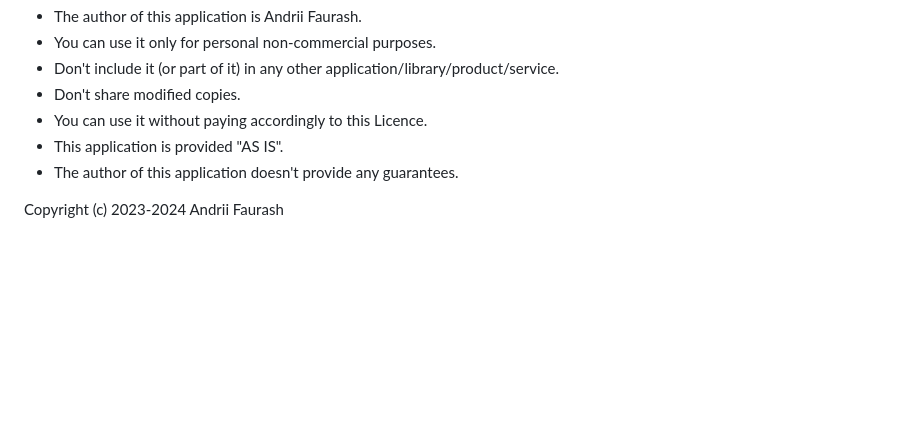
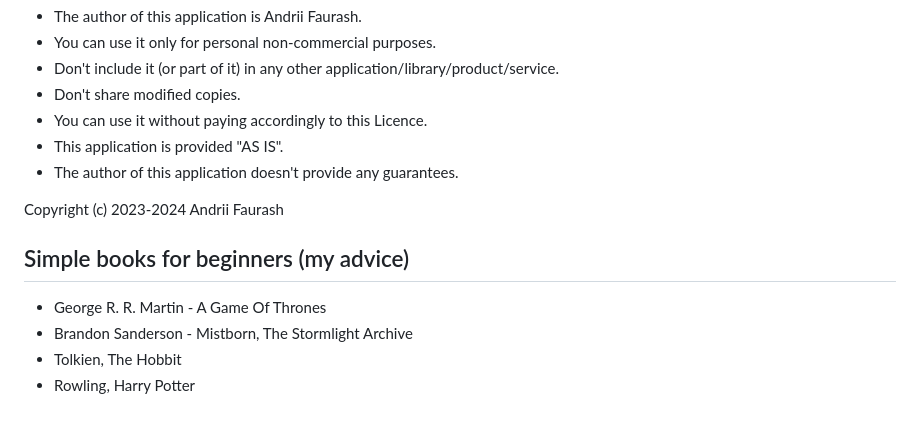
Before and after one commit to andrew2020wit/foreign-reader, a Markdown page: README.md, the part around the change. GitHub-like rendering; blank space fills up the shorter version.

Commit message:
readme: simple books (advice)

```diff
--- a/README.md
+++ b/README.md
@@ -263,3 +263,10 @@ Some utils (uniter and other) are also there.
 - The author of this application doesn't provide any guarantees.
 
 Copyright (c) 2023-2024 Andrii Faurash
+
+## Simple books for beginners (my advice)
+
+- George R. R. Martin - A Game Of Thrones
+- Brandon Sanderson - Mistborn, The Stormlight Archive
+- Tolkien, The Hobbit
+- Rowling, Harry Potter
```
